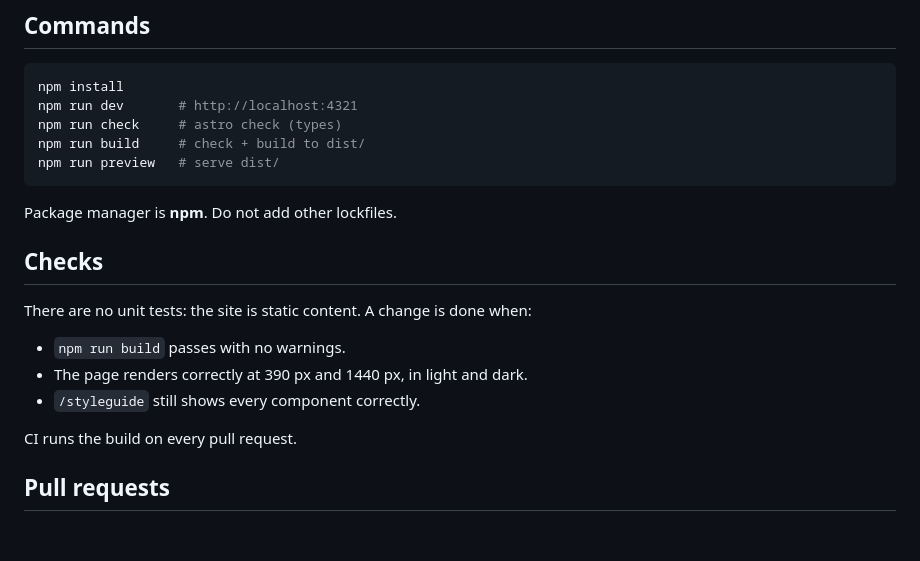
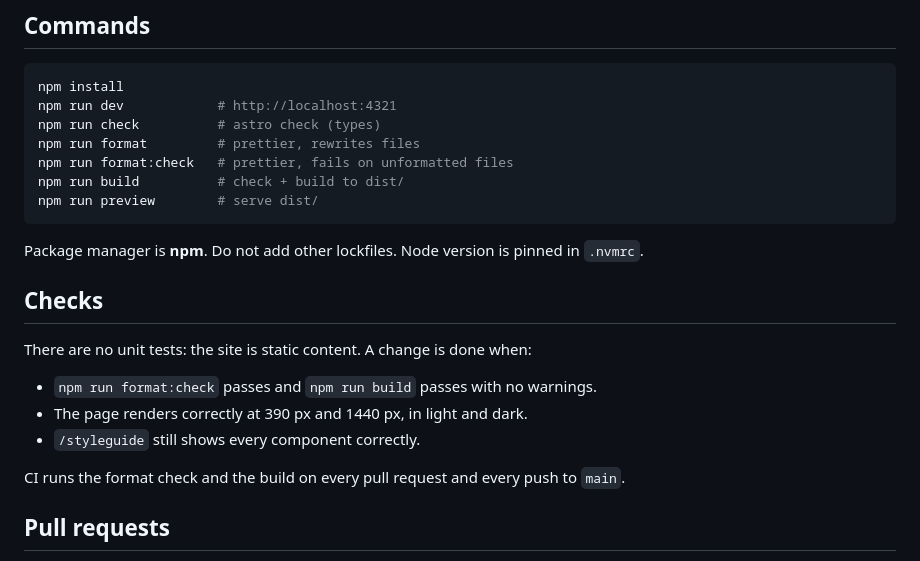
Before and after one commit to CREDO23/portfolio, a Markdown page: AGENTS.md, the part around the change. GitHub-like rendering; blank space fills up the shorter version.

Commit message:
docs: add format commands and ci checks to agents.md

````diff
--- a/AGENTS.md
+++ b/AGENTS.md
@@ -67,23 +67,25 @@ Applies to every new file.
 
 ```bash
 npm install
-npm run dev       # http://localhost:4321
-npm run check     # astro check (types)
-npm run build     # check + build to dist/
-npm run preview   # serve dist/
+npm run dev            # http://localhost:4321
+npm run check          # astro check (types)
+npm run format         # prettier, rewrites files
+npm run format:check   # prettier, fails on unformatted files
+npm run build          # check + build to dist/
+npm run preview        # serve dist/
 ```
 
-Package manager is **npm**. Do not add other lockfiles.
+Package manager is **npm**. Do not add other lockfiles. Node version is pinned in `.nvmrc`.
 
 ## Checks
 
 There are no unit tests: the site is static content. A change is done when:
 
-- `npm run build` passes with no warnings.
+- `npm run format:check` passes and `npm run build` passes with no warnings.
 - The page renders correctly at 390 px and 1440 px, in light and dark.
 - `/styleguide` still shows every component correctly.
 
-CI runs the build on every pull request.
+CI runs the format check and the build on every pull request and every push to `main`.
 
 ## Pull requests
 
````
